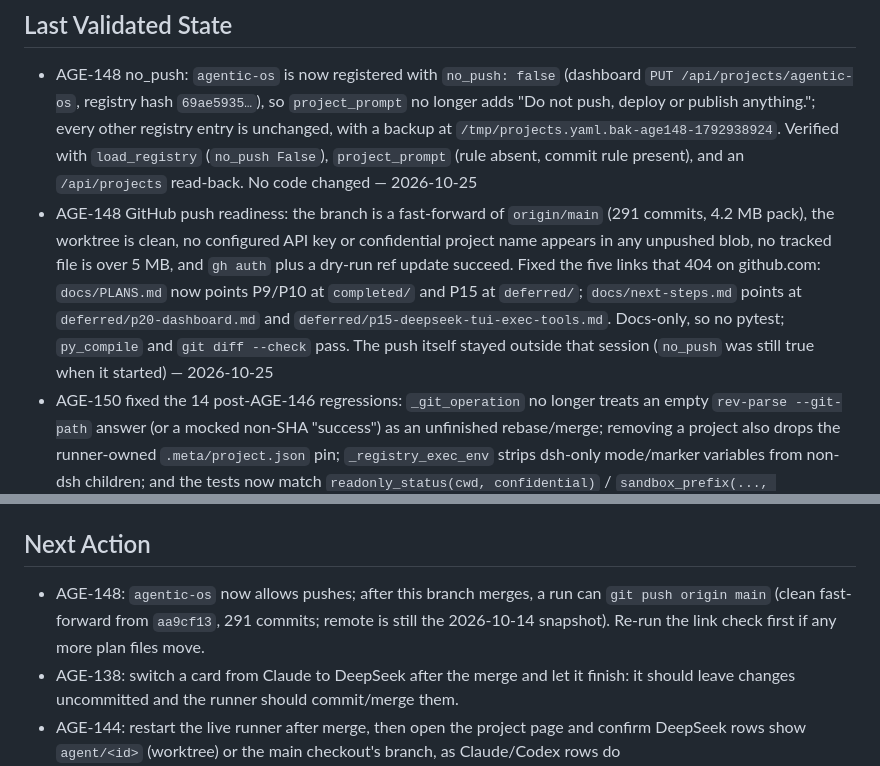
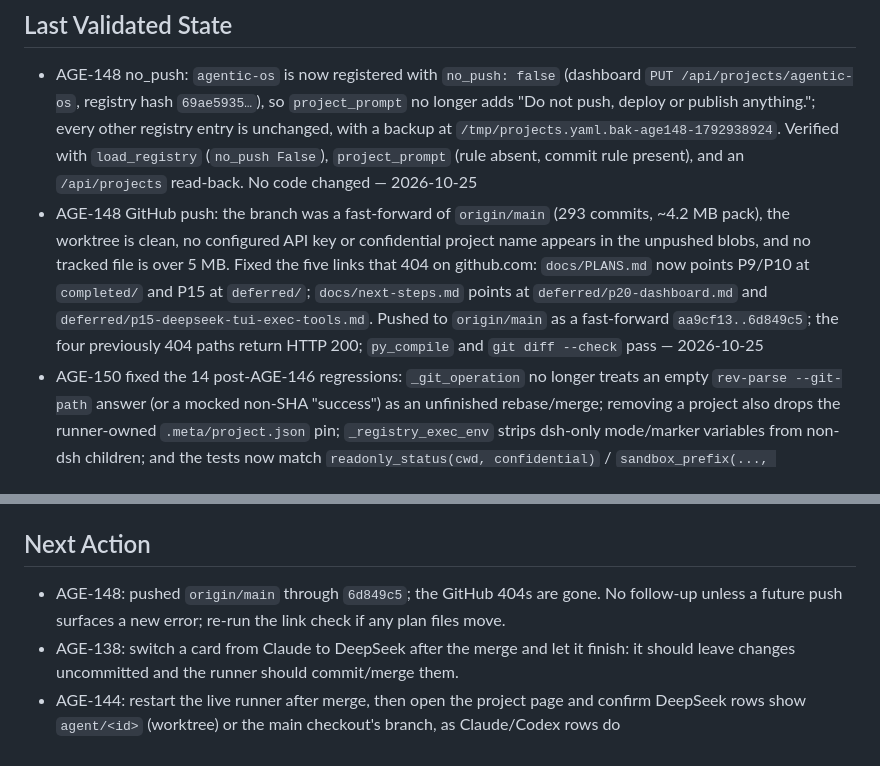
Before and after one commit to nyuhuyang/agentic-os, a Markdown page: docs/context-maintenance.md, 2 parts joined by grey strips. GitHub-like rendering.

Commit message:
AGE-148: record the successful GitHub push
origin/main advanced aa9cf13..6d849c5 (fast-forward, 293 commits); the four previously 404 plan paths now return HTTP 200.

```diff
--- a/docs/context-maintenance.md
+++ b/docs/context-maintenance.md
@@ -29,14 +29,14 @@
   with a backup at `/tmp/projects.yaml.bak-age148-1792938924`. Verified with `load_registry`
   (`no_push False`), `project_prompt` (rule absent, commit rule present), and an
   `/api/projects` read-back. No code changed — 2026-10-25
-- AGE-148 GitHub push readiness: the branch is a fast-forward of `origin/main` (291 commits,
-  4.2 MB pack), the worktree is clean, no configured API key or confidential project name
-  appears in any unpushed blob, no tracked file is over 5 MB, and `gh auth` plus a dry-run
-  ref update succeed. Fixed the five links that 404 on github.com: `docs/PLANS.md` now points
-  P9/P10 at `completed/` and P15 at `deferred/`; `docs/next-steps.md` points at
-  `deferred/p20-dashboard.md` and `deferred/p15-deepseek-tui-exec-tools.md`. Docs-only, so no
-  pytest; `py_compile` and `git diff --check` pass. The push itself stayed outside that session
-  (`no_push` was still true when it started) — 2026-10-25
+- AGE-148 GitHub push: the branch was a fast-forward of `origin/main` (293 commits, ~4.2 MB
+  pack), the worktree is clean, no configured API key or confidential project name appears in
+  the unpushed blobs, and no tracked file is over 5 MB. Fixed the five links that 404 on
+  github.com: `docs/PLANS.md` now points P9/P10 at `completed/` and P15 at `deferred/`;
+  `docs/next-steps.md` points at `deferred/p20-dashboard.md` and
+  `deferred/p15-deepseek-tui-exec-tools.md`. Pushed to `origin/main` as a fast-forward
+  `aa9cf13..6d849c5`; the four previously 404 paths return HTTP 200; `py_compile` and
+  `git diff --check` pass — 2026-10-25
 - AGE-150 fixed the 14 post-AGE-146 regressions: `_git_operation` no longer treats an empty
   `rev-parse --git-path` answer (or a mocked non-SHA "success") as an unfinished rebase/merge;
   removing a project also drops the runner-owned `.meta/project.json` pin; `_registry_exec_env`
@@ -130,9 +130,8 @@
 
 ## Next Action
 <!-- Concrete first step for the next session -->
-- AGE-148: `agentic-os` now allows pushes; after this branch merges, a run can
-  `git push origin main` (clean fast-forward from `aa9cf13`, 291 commits; remote is still the
-  2026-10-14 snapshot). Re-run the link check first if any more plan files move.
+- AGE-148: pushed `origin/main` through `6d849c5`; the GitHub 404s are gone. No follow-up
+  unless a future push surfaces a new error; re-run the link check if any plan files move.
 - AGE-138: switch a card from Claude to DeepSeek after the merge and let it finish: it should leave changes uncommitted and the runner should commit/merge them.
 - AGE-144: restart the live runner after merge, then open the project page and confirm DeepSeek rows show `agent/<id>` (worktree) or the main checkout's branch, as Claude/Codex rows do
 - AGE-143: restart the live runner after merge and switch one live card from Claude to Codex mid-review: the project panel should show the card once with the new session on top and an "N earlier sessions" toggle, and Resume on the old row should move the card back to it
```
